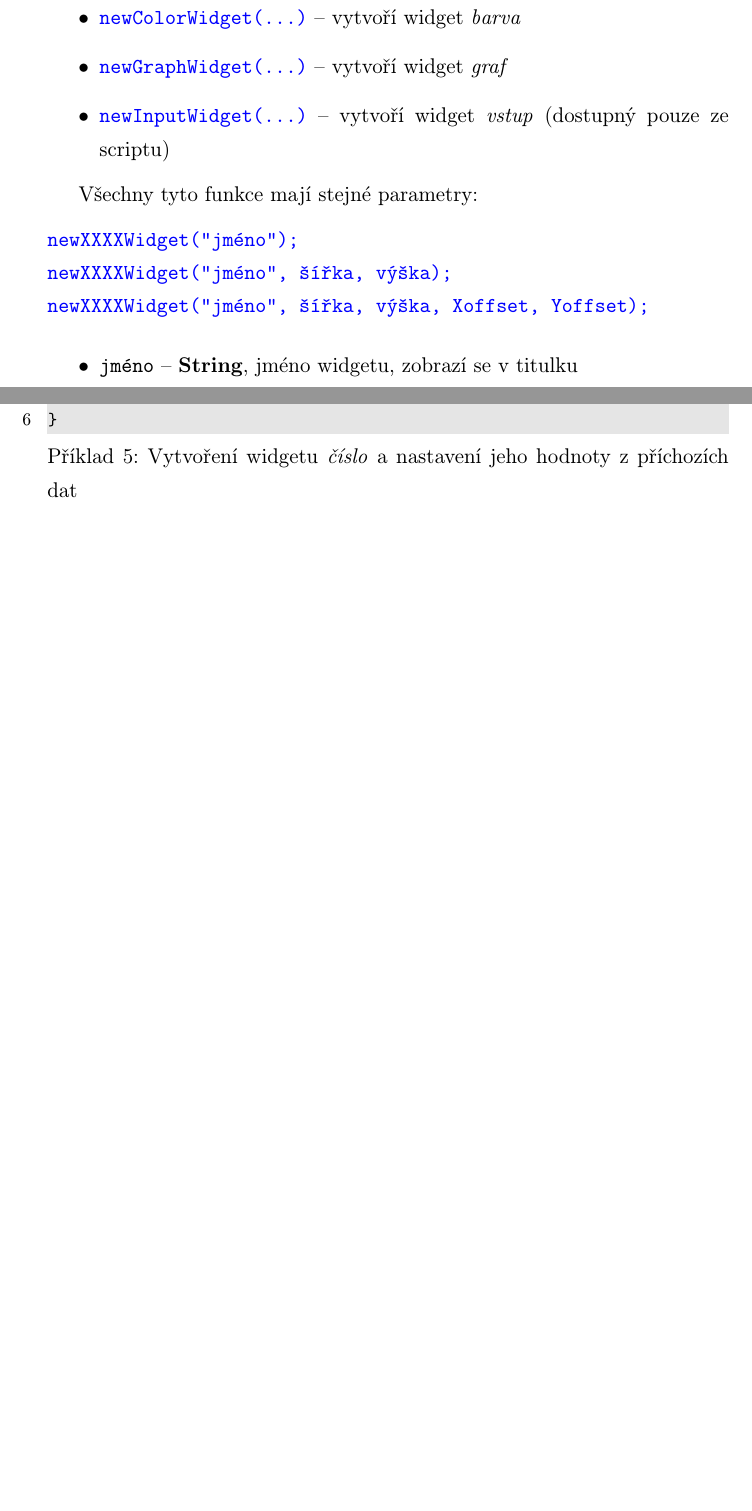
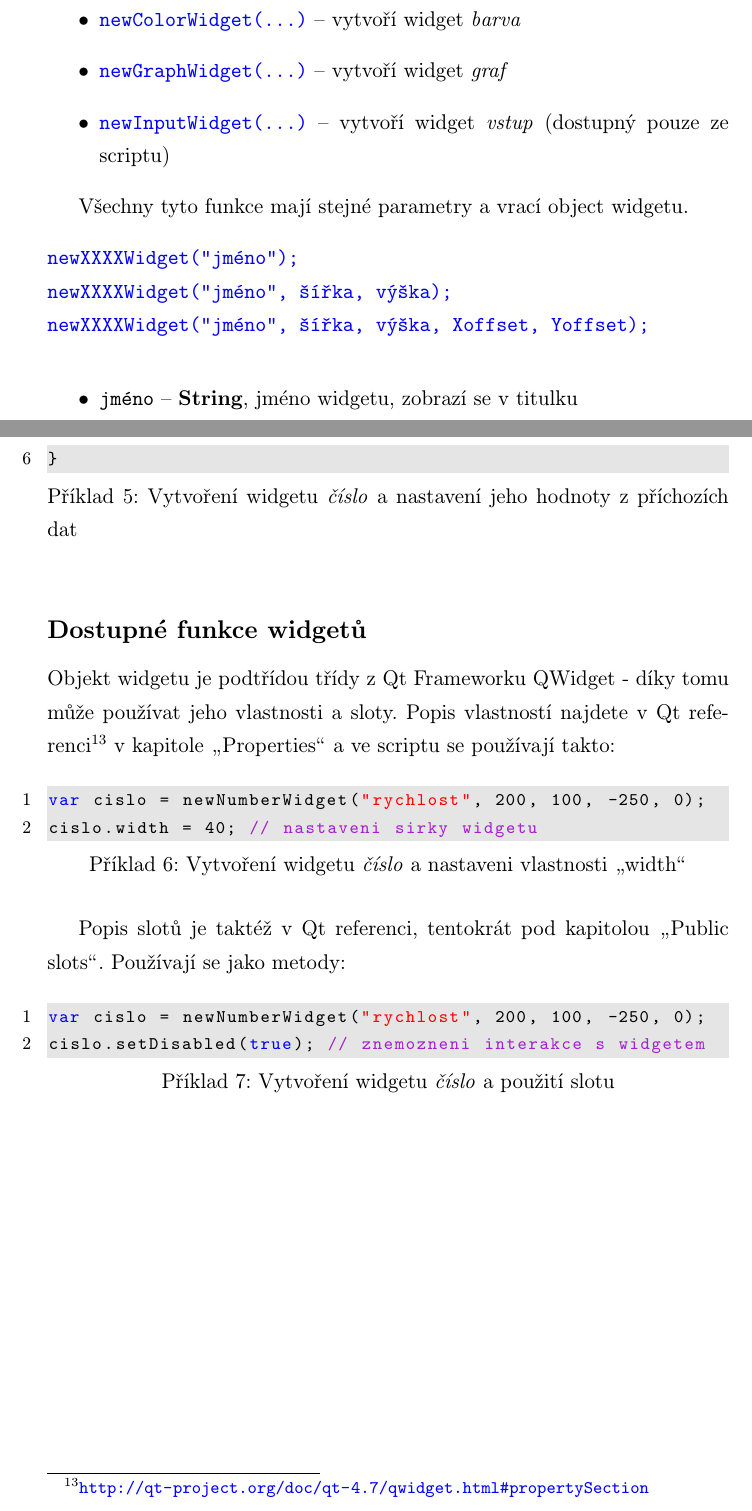
Before and after one commit to Tasssadar/soc, a LaTeX document (text.tex): two parts of page 38 of 42 before the commit and two parts of pages 38 and 39 of 43 after it, joined at a grey line, cut so that both start at the same text, the shorter picture padded with empty space. The pictures show the PDF file text.pdf that the author committed with the source.

Commit message:
More work

```diff
--- a/text.tex
+++ b/text.tex
@@ -791,7 +793,7 @@ Script může vytvořit všechny ostatní typy widgetů a posílat do nich data.
     \item {\color{blue}\verb/newInputWidget(...)/} -- vytvoří widget \It{vstup} (dostupný pouze ze scriptu)
 \end{itemize}
 
-Všechny tyto funkce mají stejné parametry:
+Všechny tyto funkce mají stejné parametry a vrací object widgetu.
 {\color{blue}
 \begin{verbatim}newXXXXWidget("jméno");
 newXXXXWidget("jméno", šířka, výška);
@@ -814,6 +817,24 @@ function onDataChanged(data, dev, cmd, index) {
     return "";
 }
 \end{lstlisting}
+
+\subsection*{Dostupné funkce widgetů}
+\addcontentsline{toc}{subsection}{Dostupné funkce widgetů}
+Objekt widgetu je podtřídou třídy z Qt Frameworku QWidget - díky tomu může používat jeho vlastnosti a sloty. Popis vlastností najdete v Qt referenci\footnote{\url{http://qt-project.org/doc/qt-4.7/qwidget.html#propertySection}} v kapitole \uv{Properties} a ve scriptu se používají takto:
+
+\begin{lstlisting}[caption=Vytvoření widgetu \It{číslo} a nastaveni vlastnosti \uv{width}]
+var cislo = newNumberWidget("rychlost", 200, 100, -250, 0);
+cislo.width = 40; // nastaveni sirky widgetu
+\end{lstlisting}
+
+Popis slotů je taktéž v Qt referenci, tentokrát pod kapitolou \uv{Public slots}. Používají se jako metody:
+
+\begin{lstlisting}[caption=Vytvoření widgetu \It{číslo} a použití slotu]
+var cislo = newNumberWidget("rychlost", 200, 100, -250, 0);
+cislo.setDisabled(true); // znemozneni interakce s widgetem
+\end{lstlisting}
+
+
 \newpage
 \addcontentsline{toc}{section}{PŘÍLOHA B: Reference}
  \begin{thebibliography}{99}
```
Also changed, not shown: text.pdf, text.tex (5 more changed lines).
